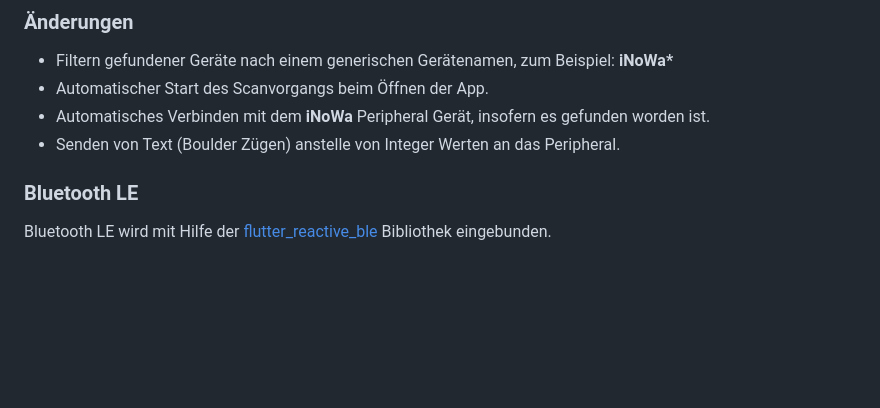
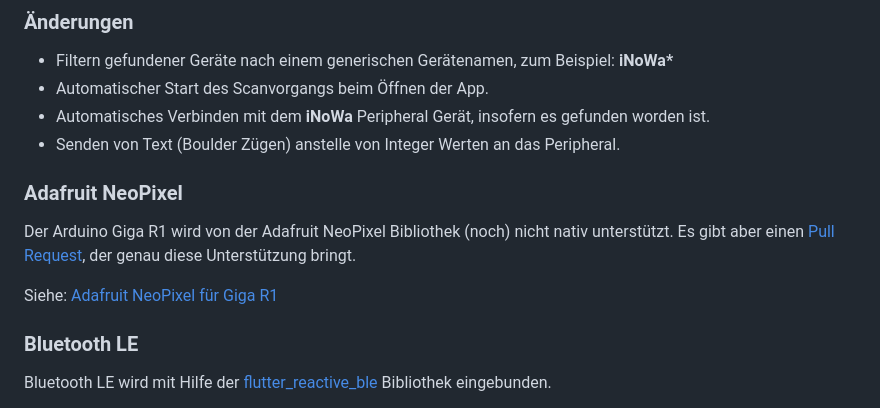
Before and after one commit to tools400/inowa-playground, a Markdown page: README.md, the part around the change. Rendered like a GitHub page; blank space fills up the shorter version.

Commit message:
Update documentation.

```diff
--- a/README.md
+++ b/README.md
@@ -25,6 +25,12 @@ Zum Zeitpunkt Übertragung des Projekts nach GitHub waren bereits folgende Ände
 - Automatischer Start des Scanvorgangs beim Öffnen der App.
 - Automatisches Verbinden mit dem **iNoWa** Peripheral Gerät, insofern es gefunden worden ist.
 - Senden von Text (Boulder Zügen) anstelle von Integer Werten an das Peripheral.
+
+### Adafruit NeoPixel
+
+Der Arduino Giga R1 wird von der Adafruit NeoPixel Bibliothek (noch) nicht nativ unterstützt. Es gibt aber einen [Pull Request](https://github.com/adafruit/Adafruit_NeoPixel/pull/407), der genau diese Unterstützung bringt.
+
+Siehe: [Adafruit NeoPixel für Giga R1](https://github.com/Haschtl/Adafruit_NeoPixel/tree/master)
 
 ### Bluetooth LE
 
```
